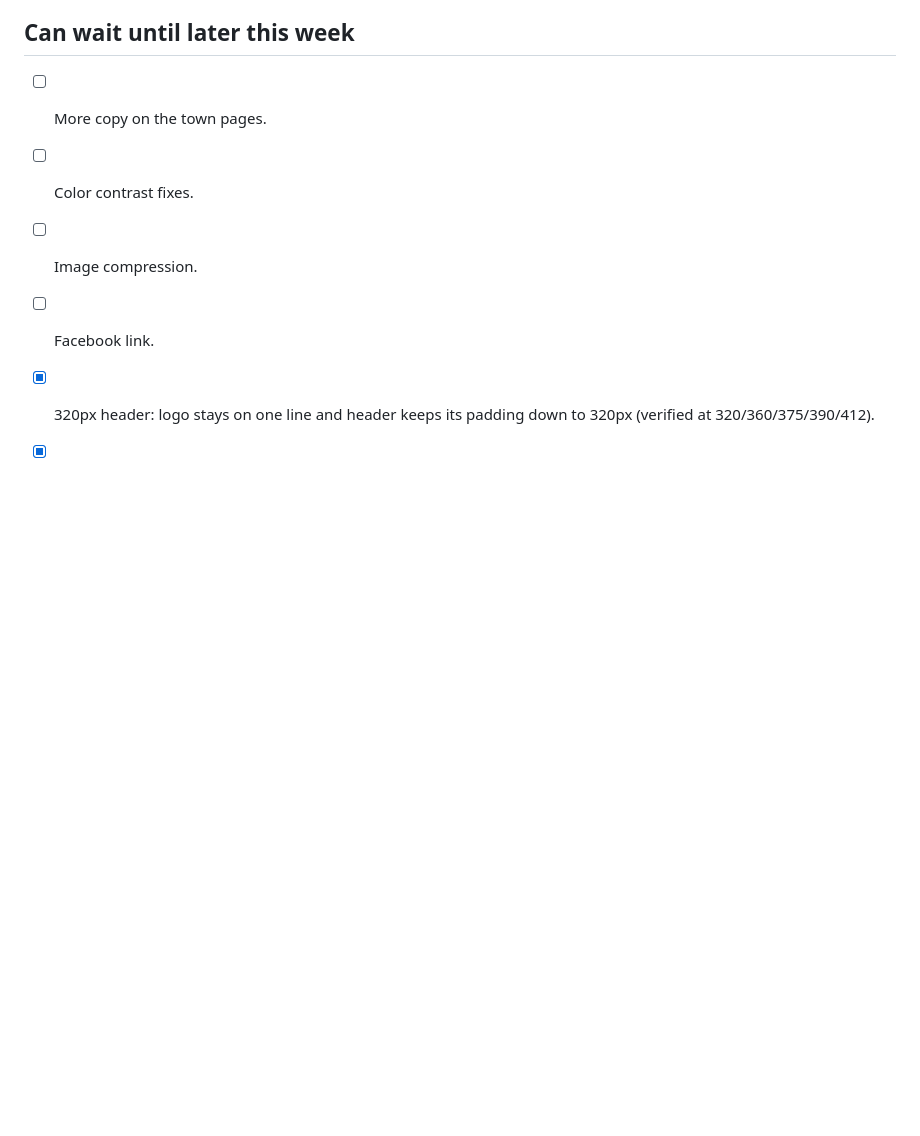
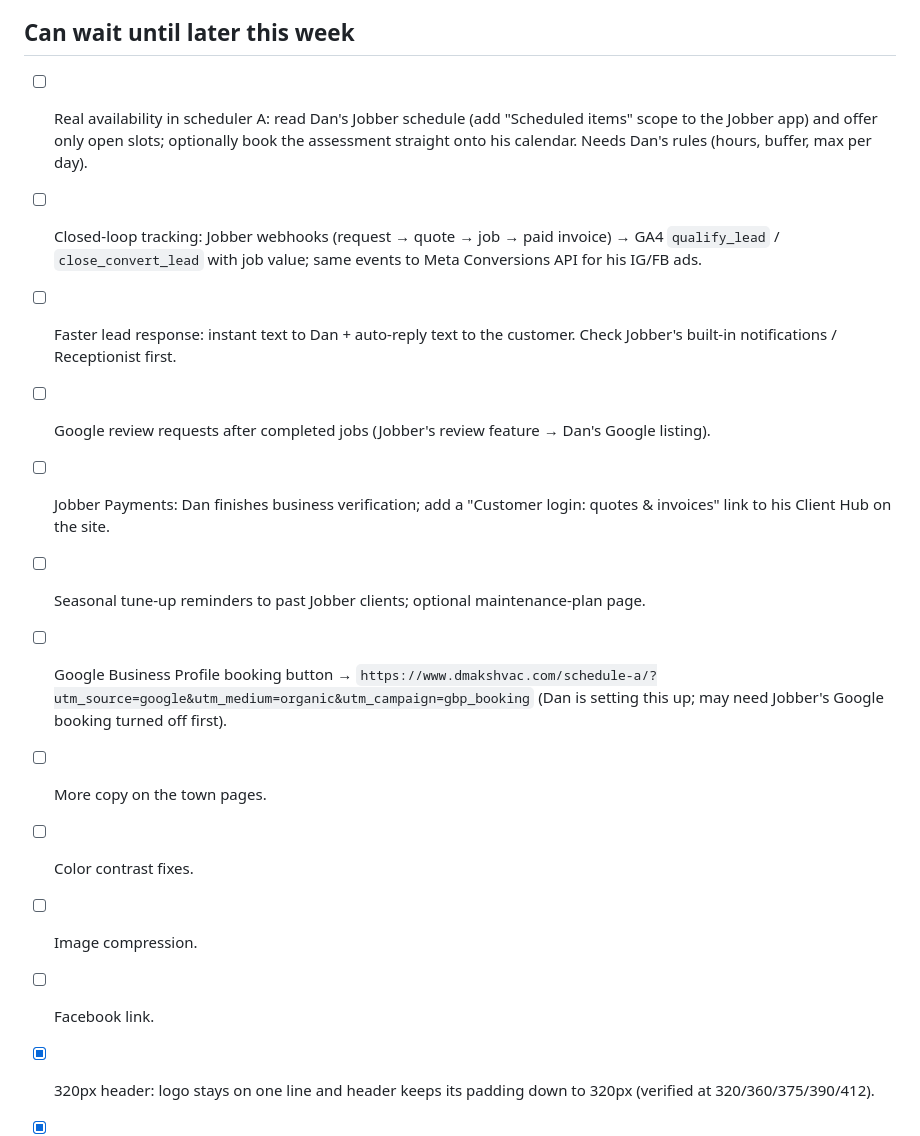
Before and after one commit to LordMangiore/Dmak, a Markdown page: LAUNCH-CHECKLIST.md, the part around the change. GitHub-like rendering; blank space fills up the shorter version.

Commit message:
Checklist: this-week growth items (real availability, closed-loop tracking, reviews, payments, reminders, GBP booking)
Co-Authored-By: Claude Opus 5.5 <noreply@anthropic.com>

```diff
--- a/LAUNCH-CHECKLIST.md
+++ b/LAUNCH-CHECKLIST.md
@@ -66,6 +66,13 @@ The old host's dan@dmakshvac.com forwarded to dmakshvac@gmail.com and kept a 266
 
 ## Can wait until later this week
 
+- [ ] Real availability in scheduler A: read Dan's Jobber schedule (add "Scheduled items" scope to the Jobber app) and offer only open slots; optionally book the assessment straight onto his calendar. Needs Dan's rules (hours, buffer, max per day).
+- [ ] Closed-loop tracking: Jobber webhooks (request → quote → job → paid invoice) → GA4 `qualify_lead` / `close_convert_lead` with job value; same events to Meta Conversions API for his IG/FB ads.
+- [ ] Faster lead response: instant text to Dan + auto-reply text to the customer. Check Jobber's built-in notifications / Receptionist first.
+- [ ] Google review requests after completed jobs (Jobber's review feature → Dan's Google listing).
+- [ ] Jobber Payments: Dan finishes business verification; add a "Customer login: quotes & invoices" link to his Client Hub on the site.
+- [ ] Seasonal tune-up reminders to past Jobber clients; optional maintenance-plan page.
+- [ ] Google Business Profile booking button → `https://www.dmakshvac.com/schedule-a/?utm_source=google&utm_medium=organic&utm_campaign=gbp_booking` (Dan is setting this up; may need Jobber's Google booking turned off first).
 - [ ] More copy on the town pages.
 - [ ] Color contrast fixes.
 - [ ] Image compression.
```
